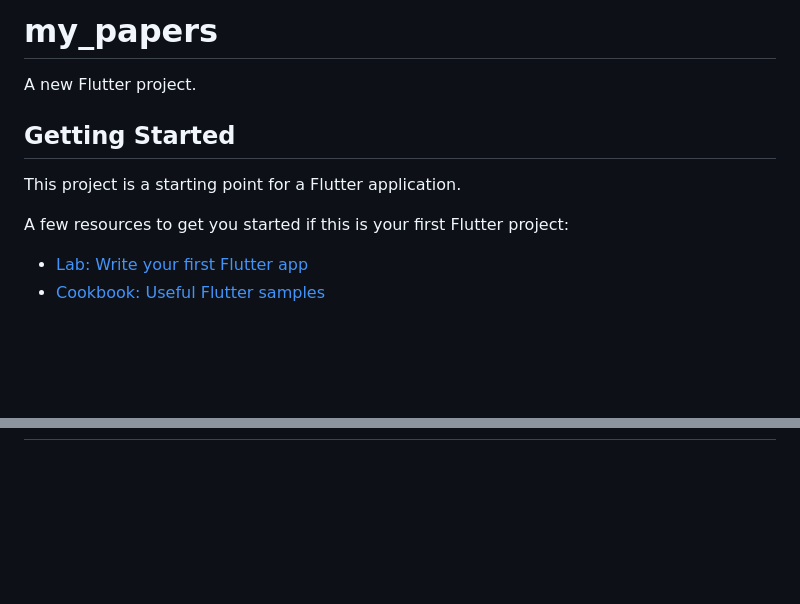
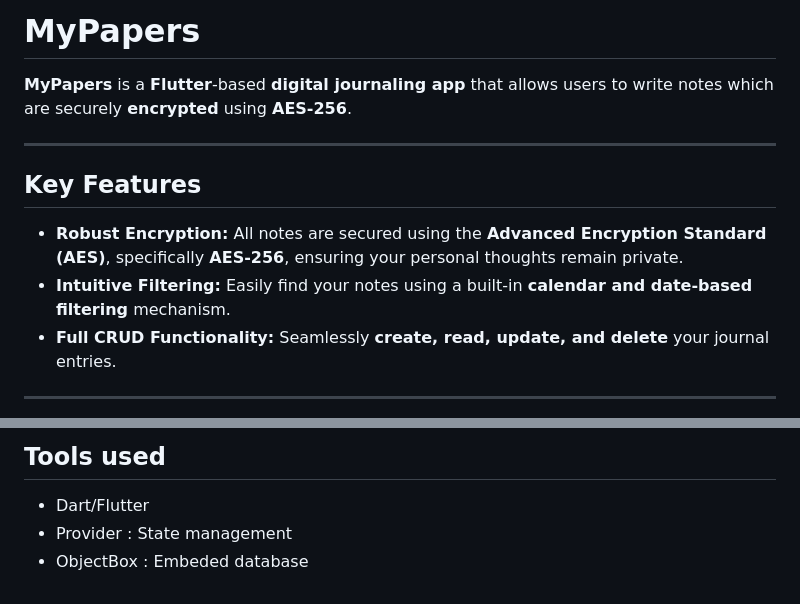
Before and after one commit to Vinesh-x00/my_papers, a Markdown page: README.md, 2 parts joined by grey strips. Drawn GitHub-style; blank space fills up the shorter version.

```diff
--- a/README.md
+++ b/README.md
@@ -1,13 +1,14 @@
-# my_papers
+# MyPapers
 
-A new Flutter project.
+**MyPapers** is a **Flutter**-based **digital journaling app** that allows users to write notes which are securely **encrypted** using **AES-256**.
 
-## Getting Started
+---
 
-This project is a starting point for a Flutter application.
+## Key Features
 
-A few resources to get you started if this is your first Flutter project:
+* **Robust Encryption:** All notes are secured using the **Advanced Encryption Standard (AES)**, specifically **AES-256**, ensuring your personal thoughts remain private.
+* **Intuitive Filtering:** Easily find your notes using a built-in **calendar and date-based filtering** mechanism.
+* **Full CRUD Functionality:** Seamlessly **create, read, update, and delete** your journal entries.
 
-- [Lab: Write your first Flutter app](https://docs.flutter.dev/get-started/codelab)
-- [Cookbook: Useful Flutter samples](https://docs.flutter.dev/cookbook)
+---
 
@@ -17,0 +29,5 @@ samples, guidance on mobile development, and a full API reference.
+## Tools used
+
+* Dart/Flutter
+* Provider : State management
+* ObjectBox : Embeded database
```
Also changed, not shown: other parts of README.md (+14 -4 lines), demo/auth.gif (added), demo/createPassword.gif (added), demo/noteCreation.gif (added), demo/noteMod.gif (added).
